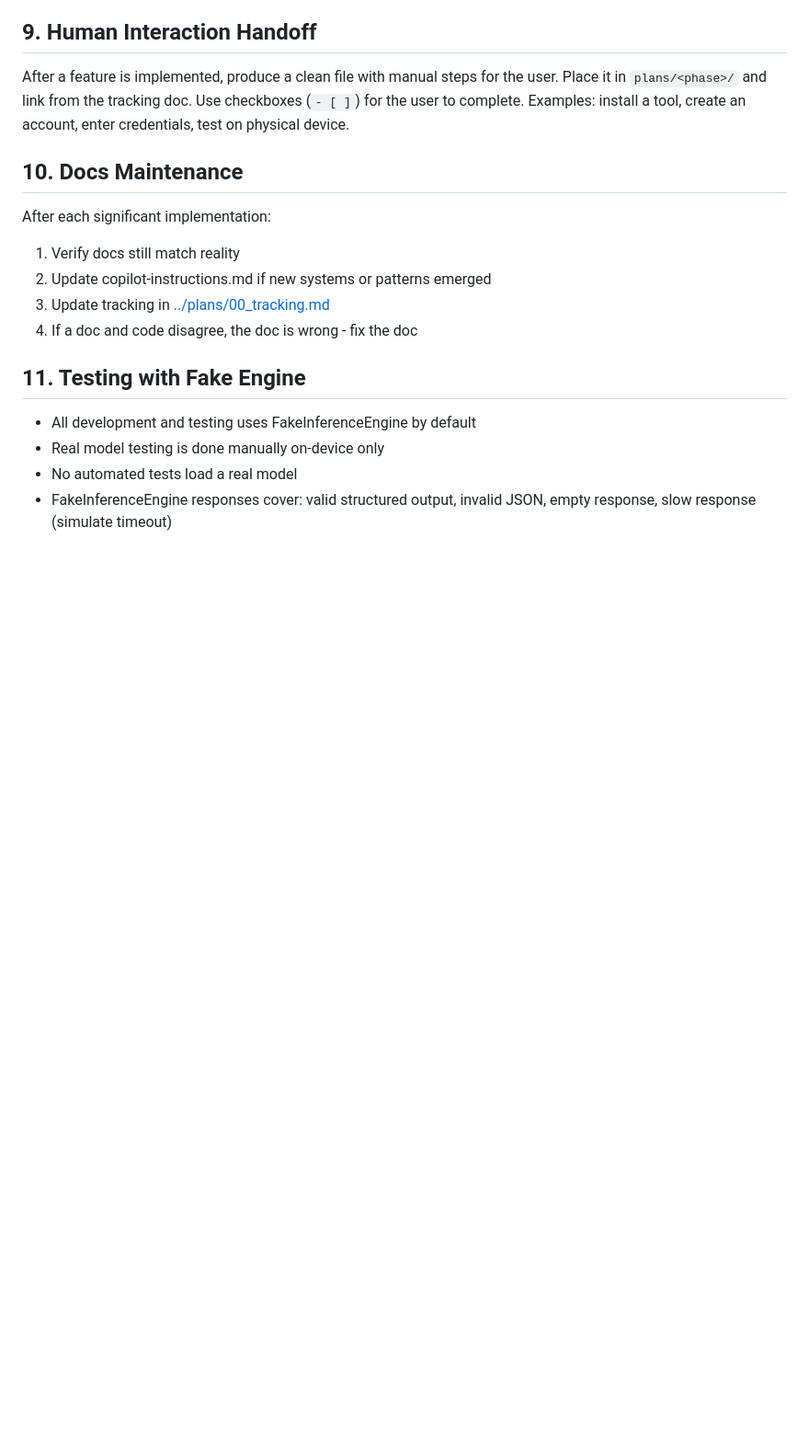
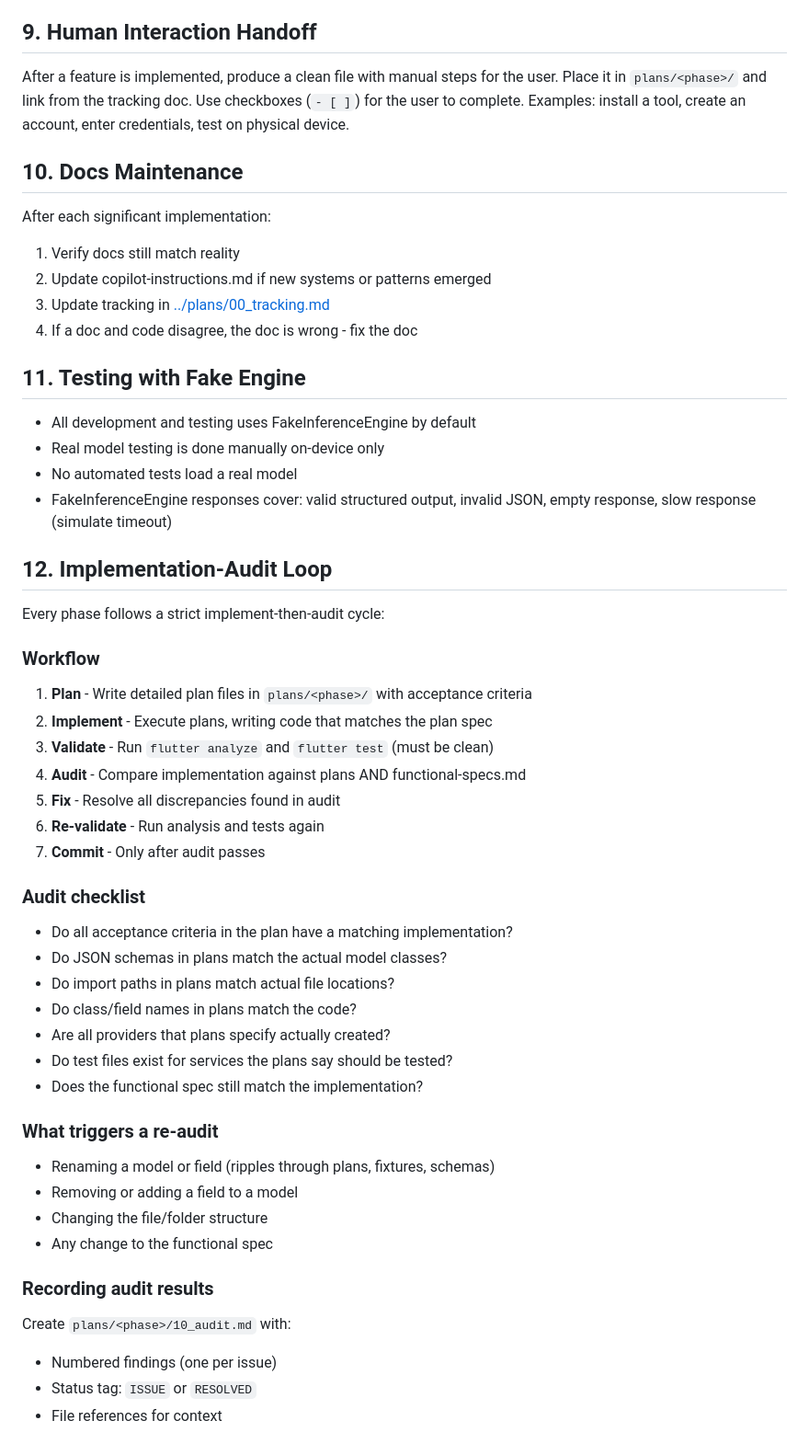
Before and after one commit to Pitrified/flutter-setup-project, a Markdown page: docs/ai-development-playbook.md, the part around the change. Shown at 92% size. GitHub-like rendering; blank space fills up the shorter version.

Commit message:
docs: add implementation-audit loop to AI playbook

```diff
--- a/docs/ai-development-playbook.md
+++ b/docs/ai-development-playbook.md
@@ -109,3 +109,41 @@ After each significant implementation:
 - No automated tests load a real model
 - FakeInferenceEngine responses cover: valid structured output, invalid JSON,
   empty response, slow response (simulate timeout)
+
+## 12. Implementation-Audit Loop
+
+Every phase follows a strict implement-then-audit cycle:
+
+### Workflow
+
+1. **Plan** - Write detailed plan files in `plans/<phase>/` with acceptance criteria
+2. **Implement** - Execute plans, writing code that matches the plan spec
+3. **Validate** - Run `flutter analyze` and `flutter test` (must be clean)
+4. **Audit** - Compare implementation against plans AND functional-specs.md
+5. **Fix** - Resolve all discrepancies found in audit
+6. **Re-validate** - Run analysis and tests again
+7. **Commit** - Only after audit passes
+
+### Audit checklist
+
+- Do all acceptance criteria in the plan have a matching implementation?
+- Do JSON schemas in plans match the actual model classes?
+- Do import paths in plans match actual file locations?
+- Do class/field names in plans match the code?
+- Are all providers that plans specify actually created?
+- Do test files exist for services the plans say should be tested?
+- Does the functional spec still match the implementation?
+
+### What triggers a re-audit
+
+- Renaming a model or field (ripples through plans, fixtures, schemas)
+- Removing or adding a field to a model
+- Changing the file/folder structure
+- Any change to the functional spec
+
+### Recording audit results
+
+Create `plans/<phase>/10_audit.md` with:
+- Numbered findings (one per issue)
+- Status tag: `ISSUE` or `RESOLVED`
+- File references for context
```
